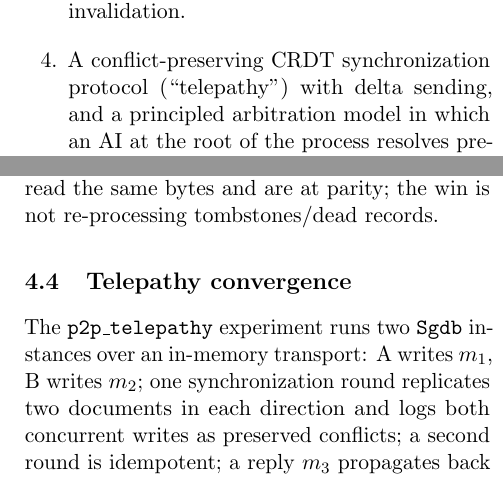
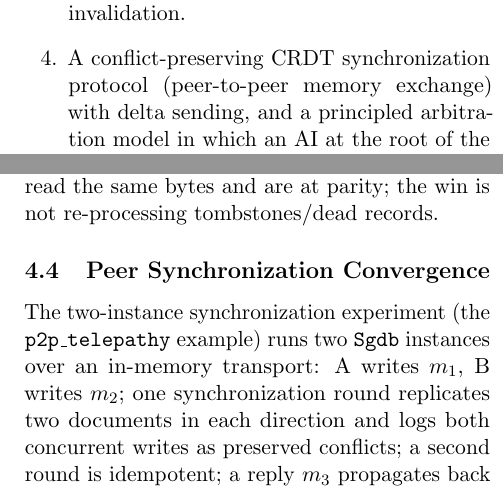
Before and after one commit to msrovani/neural-sgdb, a LaTeX paper (docs/paper/neural-sgdb-telepathy.tex): two parts of the columns of pages 2 and 4 of 5, joined at a grey line, cut so that both start at the same text. Compiled offline with pdfLaTeX.

Commit message:
paper: autor real (Marcelo Scapin Rovani) + sinonimos cientificos p/ 'telepatia'
- \\author = Marcelo Scapin Rovani
- Prosa do preprint agora usa 'peer-to-peer memory synchronization' /
  'memory exchange' / 'two-instance synchronization experiment' em vez de
  'telepathy' (conotacao mística geraria suspeicao no arXiv). p2p_telepathy
  permanece apenas como nome do tool no codigo (identificador), nao na prosa.

```diff
--- a/docs/paper/neural-sgdb-telepathy.tex
+++ b/docs/paper/neural-sgdb-telepathy.tex
@@ -17,7 +18,7 @@
 \title{Memories, not Packets: A Zero-Dependency \texttt{no\_std} Memory
 Substrate for AI Agents with Conflict-Preserving Peer Synchronization}
 
-\author{M.~Srovani\thanks{Project: \url{https://github.com/msrovani/neural-sgdb}}
+\author{Marcelo Scapin Rovani\thanks{Project: \url{https://github.com/msrovani/neural-sgdb}}
 \\ \texttt{neural-os-core} community extraction (MIT OR Apache-2.0)}
 
 \date{\today}
@@ -87,7 +88,8 @@ evidence around it:
   \item A storage layer (CRC append-log and a byte-exact log codec) with
         checkpoint fast-mount, atomic compaction, and in-place tombstone
         invalidation.
-  \item A conflict-preserving CRDT synchronization protocol (``telepathy'')
+  \item A conflict-preserving CRDT synchronization protocol (peer-to-peer
+        memory exchange)
         with delta sending, and a principled arbitration model in which an AI
         at the root of the process resolves preserved conflicts at read time.
   \item Measured results: $\sim 38\times$ faster writes from a single storage
@@ -273,10 +275,10 @@ $14.8\,\mathrm{ms}$ vs.\ $43.2\,\mathrm{ms}$ for a full scan
 ($\sim 2.9\times$). On an all-live volume both read the same bytes and are at
 parity; the win is not re-processing tombstones/dead records.
 
-\subsection{Telepathy convergence}
-\label{sec:eval-telepathy}
-
-The \texttt{p2p\_telepathy} experiment runs two \texttt{Sgdb} instances over an
+\subsection{Peer Synchronization Convergence}
+\label{sec:eval-sync}
+The two-instance synchronization experiment (the \texttt{p2p\_telepathy}
+example) runs two \texttt{Sgdb} instances over an
 in-memory transport: A writes $m_1$, B writes $m_2$; one synchronization round
 replicates two documents in each direction and logs both concurrent writes as
 preserved conflicts; a second round is idempotent; a reply $m_3$ propagates
@@ -320,7 +322,8 @@ Source, tests and harnesses are public:
 \texttt{cargo check --no-default-features --target x86\_64-unknown-none}
 (\texttt{no\_std} gate), \texttt{cargo run --release --example bench},
 \texttt{cargo run --release --example stress}, and \texttt{cargo run --release
---example p2p\_telepathy --features p2p} (the telepathy experiment).
+--example p2p\_telepathy --features p2p} (two-instance synchronization
+experiment).
 
 \section{Future Work}
 \label{sec:future}
```
Also changed, not shown: docs/paper/neural-sgdb-telepathy.tex (7 more changed lines).
